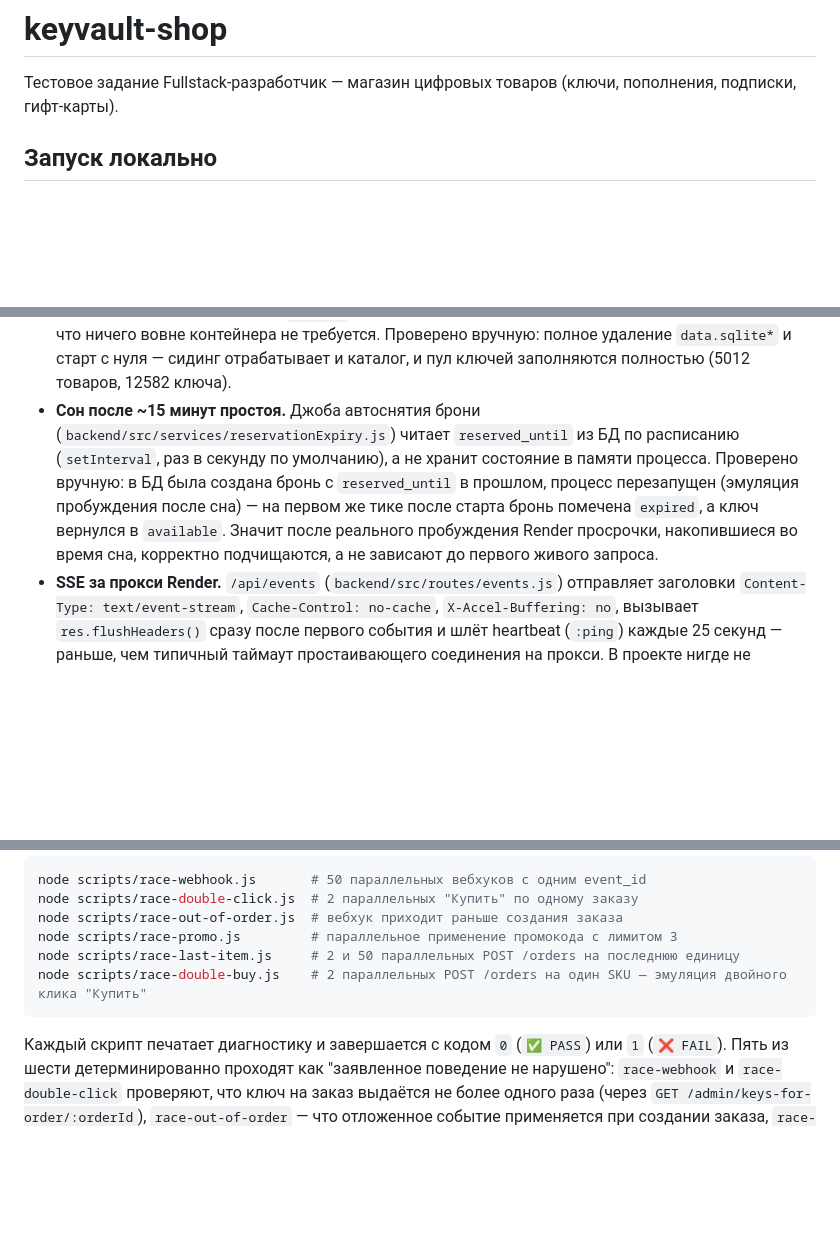
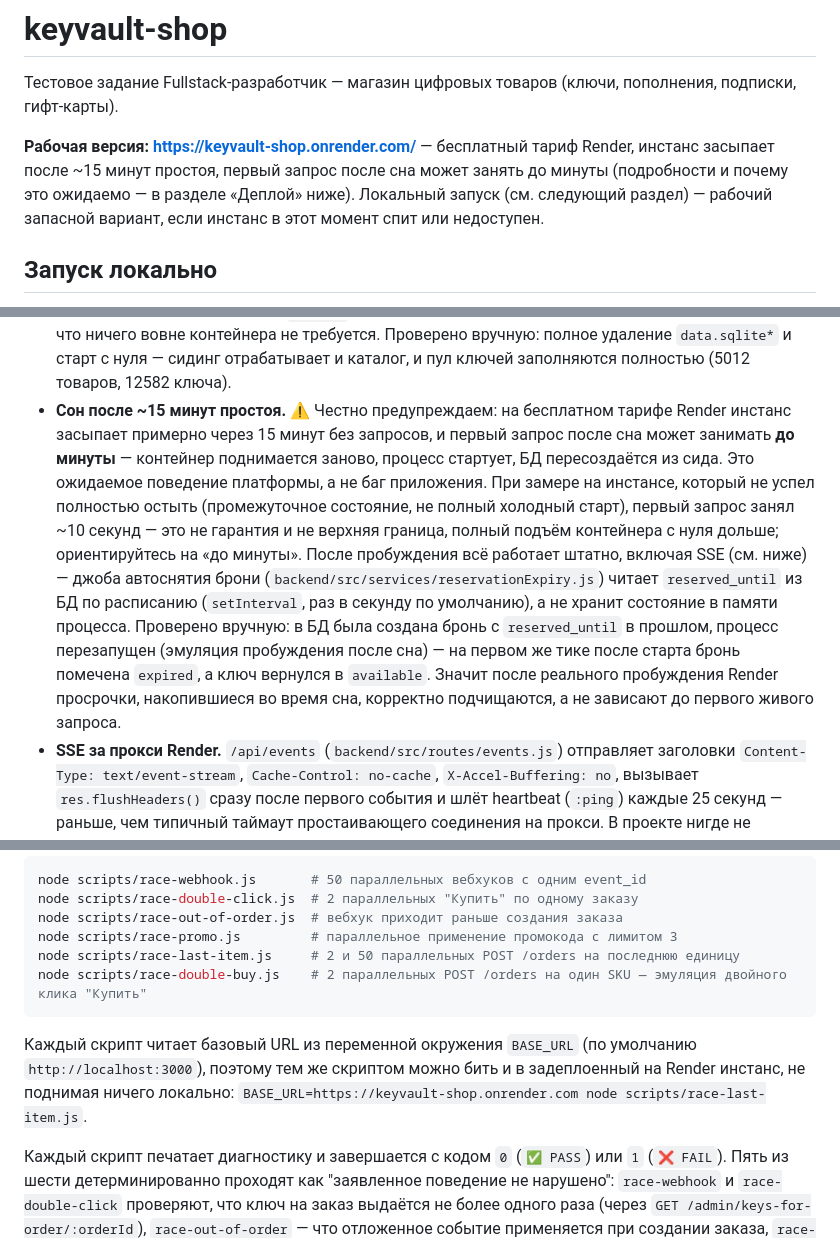
Before and after one commit to Biomorinnio/keyvault-shop, a Markdown page: README.md, 3 parts joined by grey strips. Drawn GitHub-style; blank space fills up the shorter version.

Commit message:
docs: link live Render URL, warn about cold start, log final hours

````diff
--- a/README.md
+++ b/README.md
@@ -2,6 +2,12 @@
 
 Тестовое задание Fullstack-разработчик — магазин цифровых товаров (ключи,
 пополнения, подписки, гифт-карты).
+
+**Рабочая версия: https://keyvault-shop.onrender.com/** — бесплатный тариф
+Render, инстанс засыпает после ~15 минут простоя, первый запрос после сна
+может занять до минуты (подробности и почему это ожидаемо — в разделе
+«Деплой» ниже). Локальный запуск (см. следующий раздел) — рабочий запасной
+вариант, если инстанс в этот момент спит или недоступен.
 
 ## Запуск локально
 
@@ -96,15 +98,24 @@ Render определяет версию Node в таком порядке пр
   вручную: полное удаление `data.sqlite*` и старт с нуля — сидинг
   отрабатывает и каталог, и пул ключей заполняются полностью (5012 товаров,
   12582 ключа).
-- **Сон после ~15 минут простоя.** Джоба автоснятия брони
-  (`backend/src/services/reservationExpiry.js`) читает `reserved_until` из
-  БД по расписанию (`setInterval`, раз в секунду по умолчанию), а не хранит
-  состояние в памяти процесса. Проверено вручную: в БД была создана бронь с
-  `reserved_until` в прошлом, процесс перезапущен (эмуляция пробуждения после
-  сна) — на первом же тике после старта бронь помечена `expired`, а ключ
-  вернулся в `available`. Значит после реального пробуждения Render просрочки,
-  накопившиеся во время сна, корректно подчищаются, а не зависают до первого
-  живого запроса.
+- **Сон после ~15 минут простоя.** ⚠️ Честно предупреждаем: на бесплатном
+  тарифе Render инстанс засыпает примерно через 15 минут без запросов, и
+  первый запрос после сна может занимать **до минуты** — контейнер
+  поднимается заново, процесс стартует, БД пересоздаётся из сида. Это
+  ожидаемое поведение платформы, а не баг приложения. При замере на инстансе,
+  который не успел полностью остыть (промежуточное состояние, не полный
+  холодный старт), первый запрос занял ~10 секунд — это не гарантия и не
+  верхняя граница, полный подъём контейнера с нуля дольше; ориентируйтесь на
+  «до минуты».
+  После пробуждения всё работает штатно, включая SSE (см. ниже) — джоба
+  автоснятия брони (`backend/src/services/reservationExpiry.js`) читает
+  `reserved_until` из БД по расписанию (`setInterval`, раз в секунду по
+  умолчанию), а не хранит состояние в памяти процесса. Проверено вручную: в
+  БД была создана бронь с `reserved_until` в прошлом, процесс перезапущен
+  (эмуляция пробуждения после сна) — на первом же тике после старта бронь
+  помечена `expired`, а ключ вернулся в `available`. Значит после реального
+  пробуждения Render просрочки, накопившиеся во время сна, корректно
+  подчищаются, а не зависают до первого живого запроса.
 - **SSE за прокси Render.** `/api/events` (`backend/src/routes/events.js`)
   отправляет заголовки `Content-Type: text/event-stream`,
   `Cache-Control: no-cache`, `X-Accel-Buffering: no`, вызывает
@@ -127,6 +138,11 @@ node scripts/race-promo.js         # параллельное применени
 node scripts/race-last-item.js     # 2 и 50 параллельных POST /orders на последнюю единицу
 node scripts/race-double-buy.js    # 2 параллельных POST /orders на один SKU — эмуляция двойного клика "Купить"
 ```
+
+Каждый скрипт читает базовый URL из переменной окружения `BASE_URL`
+(по умолчанию `http://localhost:3000`), поэтому тем же скриптом можно бить и
+в задеплоенный на Render инстанс, не поднимая ничего локально:
+`BASE_URL=https://keyvault-shop.onrender.com node scripts/race-last-item.js`.
 
 Каждый скрипт печатает диагностику и завершается с кодом `0` (`✅ PASS`) или
 `1` (`❌ FAIL`). Пять из шести детерминированно проходят как "заявленное
````
Also changed, not shown: other parts of README.md (+1 -5 lines).
